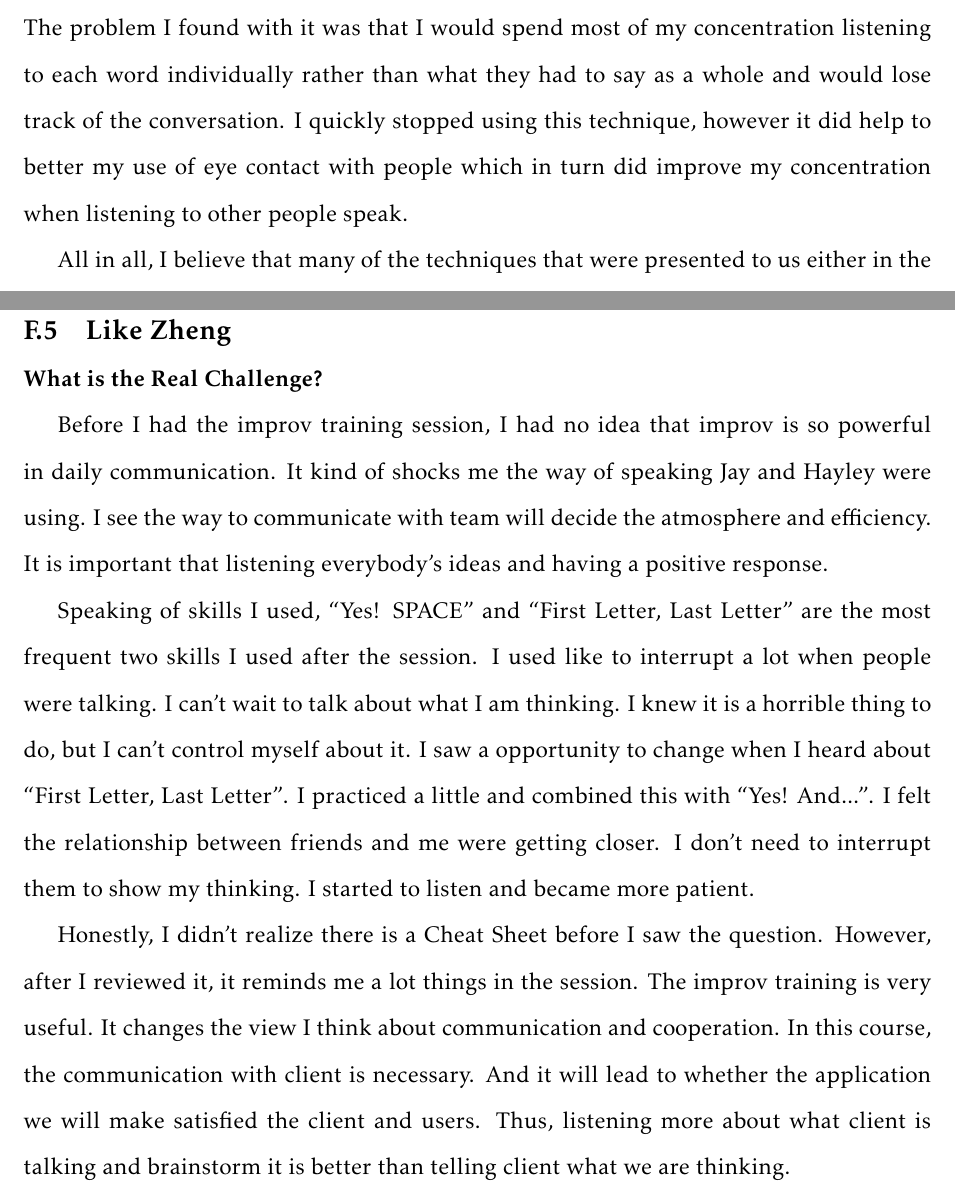
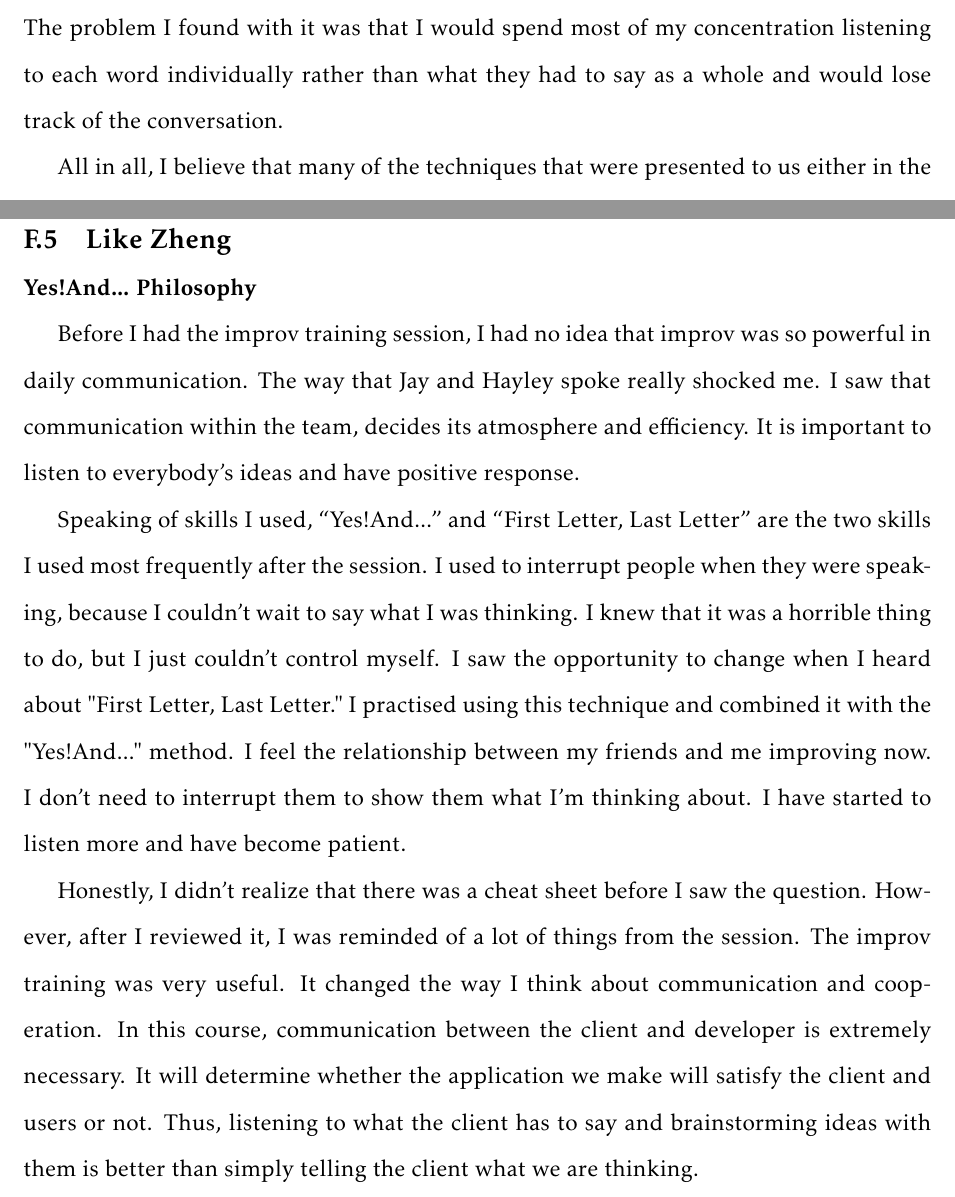
Before and after one commit to neivin/cis3750, a LaTeX document (a2/CIS3750_A2_Hanlon.tex): two parts of pages 20 and 24 of 25 before the commit and two parts of pages 20 and 23 of 24 after it, joined at a grey line, cut so that both start at the same text. Compiled offline with pdfLaTeX.

Commit message:
Finalize individual contributions

```diff
--- a/a2/CIS3750_A2_Hanlon.tex
+++ b/a2/CIS3750_A2_Hanlon.tex
@@ -337,7 +337,7 @@ The philosophy taught to us by the people at The Making Box has impacted me sinc
 \clearpage
 \subsection{Braydon Johnson}
 \textbf{The Yes! And... Philosophy}\par
-The improv class that was given to us by the making was box was a lot of fun, and I am very interested in the idea behind it. Having never done improv before I was, of course, skeptical about the art in general but also as to how it could apply to our class work. After many spending many hours in the labs working with other people I now see how it applies and why people believe it is a useful skill. The Yes! And... Philosophy is an excellent tool for working with other people especially when it comes to sharing ideas, since generally nobody wants or likes having their ideas rejected. Having other people agree with your idea or build on it, rather than just straight up reject the idea and move on, has a sort of satisfaction about it and certainly promotes people to keep sharing ideas even if they are lacking in content or are slightly off base. After noticing myself and others in my group try to use the Yes! And... Philosophy I tried another of the techniques we learned during our improv class, First Letter Last Letter, in an attempt to focus more when people are talking. I found that this technique did not stack up like Yes! And.. did. The problem I found with it was that I would spend most of my concentration listening to each word individually rather than what they had to say as a whole and would lose track of the conversation. I quickly stopped using this technique, however it did help to better my use of eye contact with people which in turn did improve my concentration when listening to other people speak.\par
+The improv class that was given to us by the making was box was a lot of fun, and I am very interested in the idea behind it. Having never done improv before I was, of course, skeptical about the art in general but also as to how it could apply to our class work. After many spending many hours in the labs working with other people I now see how it applies and why people believe it is a useful skill. The Yes! And... Philosophy is an excellent tool for working with other people especially when it comes to sharing ideas, since generally nobody wants or likes having their ideas rejected. Having other people agree with your idea or build on it, rather than just straight up reject the idea and move on, has a sort of satisfaction about it and certainly promotes people to keep sharing ideas even if they are lacking in content or are slightly off base. After noticing myself and others in my group try to use the Yes! And... Philosophy I tried another of the techniques we learned during our improv class, First Letter Last Letter, in an attempt to focus more when people are talking. I found that this technique did not stack up like Yes! And.. did. The problem I found with it was that I would spend most of my concentration listening to each word individually rather than what they had to say as a whole and would lose track of the conversation.\par
 	All in all, I believe that many of the techniques that were presented to us either in the improv class or on the Business Cheatsheet are very useful. The techniques help to promote a friendly environment, which in turn promotes people to contribute to discussions and bring ideas forward that would otherwise have been lost in a person’s shyness. The task of creating a requirements doc in a group of 10+ people was definitely well served by this training, having everyone contribute ideas for requirements or build off other ideas makes the document just that much better. They were also very helpful with developing the team goals since at the time everyone had different ideas of what we were attempting to accomplish.
 
 \clearpage
@@ -358,14 +358,10 @@ The improv session in class was not only informative, but a lot of fun as well.
 
 \clearpage
 \subsection{Like Zheng}
-\textbf{What is the Real Challenge?}\par
-Before I had the improv training session, I had no idea that improv is so powerful in daily communication. It kind of shocks me the way of speaking Jay and Hayley were using. I see the way to communicate with team will decide the atmosphere and efficiency. It is important that listening everybody’s ideas and having a positive response.\par
-Speaking of skills I used, “Yes! SPACE” and “First Letter, Last Letter” are the most frequent two skills I used after the session. I used like to interrupt a lot when people were talking. I can’t wait to talk about what I am thinking. I knew it is a horrible thing to do, but I can’t control myself about it. I saw a opportunity to change when I heard about “First Letter, Last Letter”. I practiced a little and combined this with “Yes! And...”. I felt the relationship between friends and me were getting closer. I don’t need to interrupt them to show my thinking. I started to listen and became more patient.\par
-Honestly, I didn’t realize there is a Cheat Sheet before I saw the question. However, after I reviewed it, it reminds me a lot things in the session. The improv training is very useful. It changes the view I think about communication and cooperation. In this course, the communication with client is necessary. And it will lead to whether the application we will make satisfied the client and users. Thus, listening more about what client is talking and brainstorm it is better than telling client what we are thinking.
-
-
-
-
+\textbf{Yes!And... Philosophy}\par
+Before I had the improv training session, I had no idea that improv was so powerful in daily communication. The way that Jay and Hayley spoke really shocked me. I saw that communication within the team, decides its atmosphere and efficiency. It is important to listen to everybody’s ideas and have positive response.\par
+Speaking of skills I used, “Yes!And...” and “First Letter, Last Letter” are the two skills I used most frequently after the session. I used to interrupt people when they were speaking, because I couldn't wait to say what I was thinking. I knew that it was a horrible thing to do, but I just couldn't control myself. I saw the opportunity to change when I heard about "First Letter, Last Letter." I practised using this technique and combined it with the "Yes!And..." method. I feel the relationship between my friends and me improving now. I don't need to interrupt them to show them what I'm thinking about. I have started to listen more and have become patient.\par
+Honestly, I didn't realize that there was a cheat sheet before I saw the question. However, after I reviewed it, I was reminded of a lot of things from the session. The improv training was very useful. It changed the way I think about communication and cooperation. In this course, communication between the client and developer is extremely necessary. It will determine whether the application we make will satisfy the client and users or not. Thus, listening to what the client has to say and brainstorming ideas with them is better than simply telling the client what we are thinking.
 
 
 \clearpage
```
Also changed, not shown: a2/CIS3750_A2_Hanlon.pdf, a2/CIS3750_A2_Hanlon.tex (6 more changed lines).
